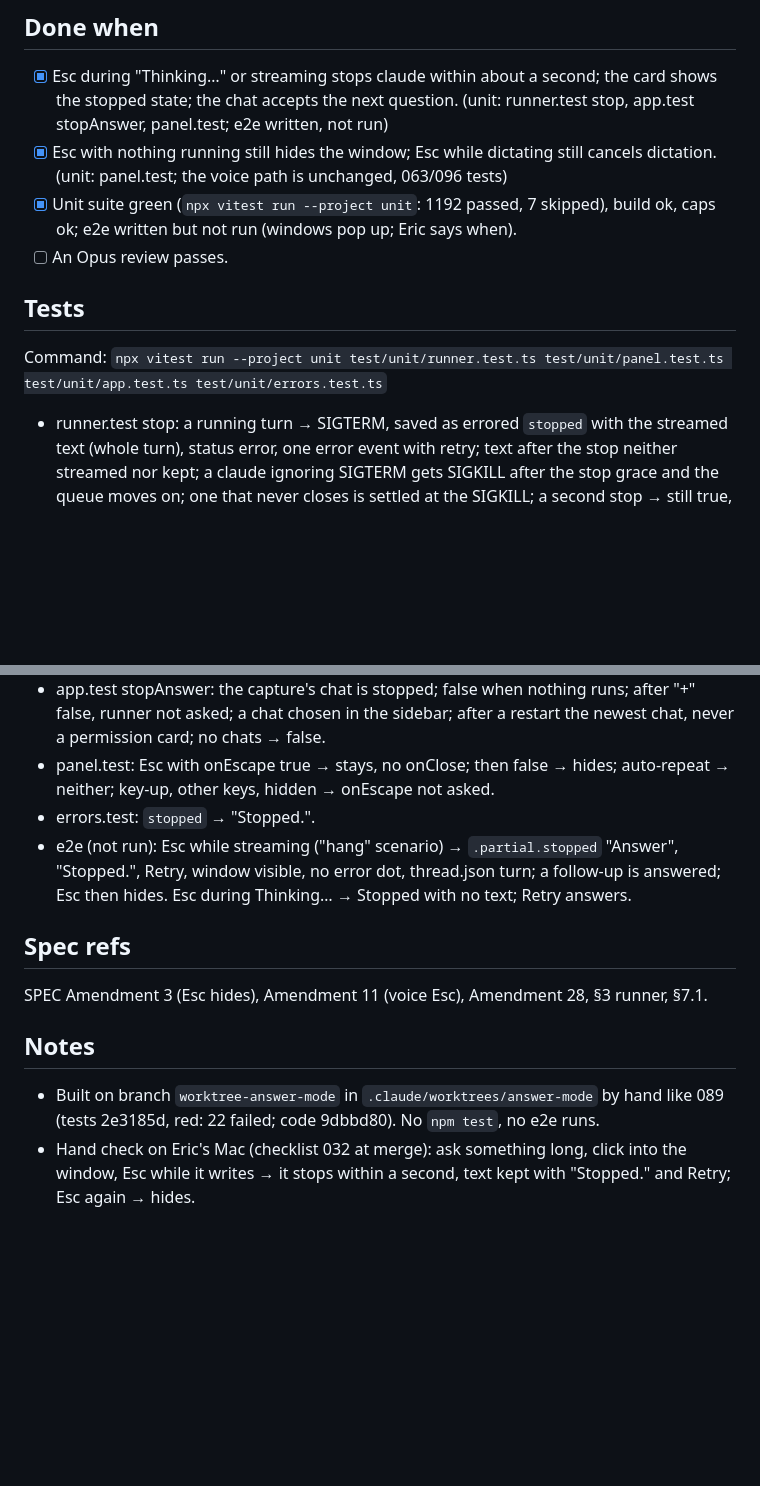
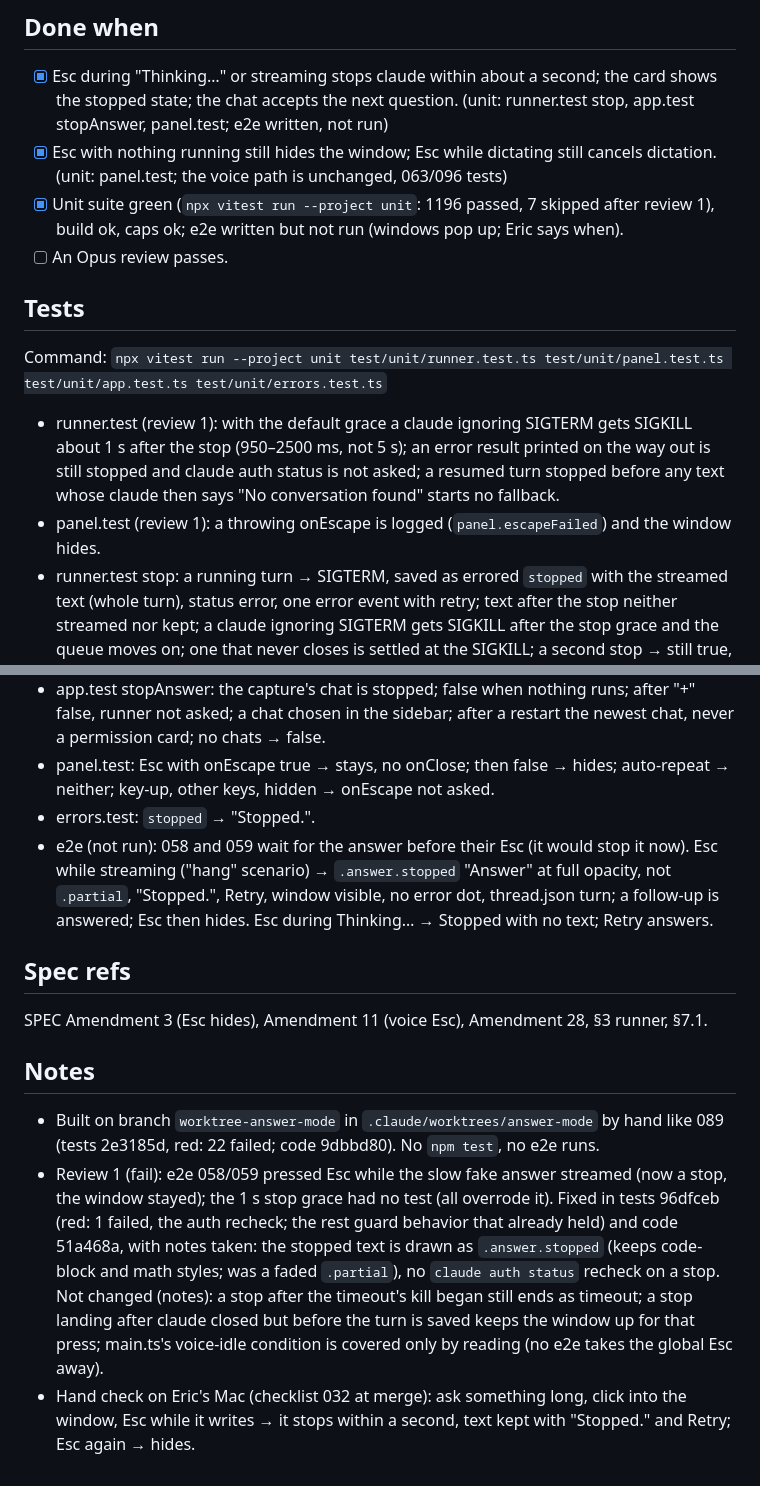
Before and after one commit to ericyjl01/snapsolve, a Markdown page: docs/tasks/097-esc-stops-answer.md, 2 parts joined by grey strips. Drawn GitHub-style; blank space fills up the shorter version.

Commit message:
097: docs — review 1 (DECISIONS, task file, Now)
Co-Authored-By: Claude Opus 5.5 <noreply@anthropic.com>

```diff
--- a/docs/tasks/097-esc-stops-answer.md
+++ b/docs/tasks/097-esc-stops-answer.md
@@ -18,20 +18,23 @@ Out: a stop button in the UI; a global Esc while the window is not focused (it w
 ## Done when
 - [x] Esc during "Thinking…" or streaming stops claude within about a second; the card shows the stopped state; the chat accepts the next question. (unit: runner.test stop, app.test stopAnswer, panel.test; e2e written, not run)
 - [x] Esc with nothing running still hides the window; Esc while dictating still cancels dictation. (unit: panel.test; the voice path is unchanged, 063/096 tests)
-- [x] Unit suite green (`npx vitest run --project unit`: 1192 passed, 7 skipped), build ok, caps ok; e2e written but not run (windows pop up; Eric says when).
+- [x] Unit suite green (`npx vitest run --project unit`: 1196 passed, 7 skipped after review 1), build ok, caps ok; e2e written but not run (windows pop up; Eric says when).
 - [ ] An Opus review passes.
 
 ## Tests
 Command: `npx vitest run --project unit test/unit/runner.test.ts test/unit/panel.test.ts test/unit/app.test.ts test/unit/errors.test.ts`
+- runner.test (review 1): with the default grace a claude ignoring SIGTERM gets SIGKILL about 1 s after the stop (950–2500 ms, not 5 s); an error result printed on the way out is still stopped and claude auth status is not asked; a resumed turn stopped before any text whose claude then says "No conversation found" starts no fallback.
+- panel.test (review 1): a throwing onEscape is logged (`panel.escapeFailed`) and the window hides.
 - runner.test stop: a running turn → SIGTERM, saved as errored `stopped` with the streamed text (whole turn), status error, one error event with retry; text after the stop neither streamed nor kept; a claude ignoring SIGTERM gets SIGKILL after the stop grace and the queue moves on; one that never closes is settled at the SIGKILL; a second stop → still true, one SIGTERM; nothing running / another chat / after the answer → false, nothing changes; a chat only queued → false, still runs; a question queued behind the stopped turn runs after it (turn order kept); stopped while preparing (answer prompt pending) → no claude, stopped with no text; retry target and Retry re-run it; a follow-up resumes the adopted transcript; no answer text, question or prompt in the log, `runner.stop` logged.
 - app.test stopAnswer: the capture's chat is stopped; false when nothing runs; after "+" false, runner not asked; a chat chosen in the sidebar; after a restart the newest chat, never a permission card; no chats → false.
 - panel.test: Esc with onEscape true → stays, no onClose; then false → hides; auto-repeat → neither; key-up, other keys, hidden → onEscape not asked.
 - errors.test: `stopped` → "Stopped.".
-- e2e (not run): Esc while streaming ("hang" scenario) → `.partial.stopped` "Answer", "Stopped.", Retry, window visible, no error dot, thread.json turn; a follow-up is answered; Esc then hides. Esc during Thinking… → Stopped with no text; Retry answers.
+- e2e (not run): 058 and 059 wait for the answer before their Esc (it would stop it now). Esc while streaming ("hang" scenario) → `.answer.stopped` "Answer" at full opacity, not `.partial`, "Stopped.", Retry, window visible, no error dot, thread.json turn; a follow-up is answered; Esc then hides. Esc during Thinking… → Stopped with no text; Retry answers.
 
 ## Spec refs
 SPEC Amendment 3 (Esc hides), Amendment 11 (voice Esc), Amendment 28, §3 runner, §7.1.
 
 ## Notes
 - Built on branch `worktree-answer-mode` in `.claude/worktrees/answer-mode` by hand like 089 (tests 2e3185d, red: 22 failed; code 9dbbd80). No `npm test`, no e2e runs.
+- Review 1 (fail): e2e 058/059 pressed Esc while the slow fake answer streamed (now a stop, the window stayed); the 1 s stop grace had no test (all overrode it). Fixed in tests 96dfceb (red: 1 failed, the auth recheck; the rest guard behavior that already held) and code 51a468a, with notes taken: the stopped text is drawn as `.answer.stopped` (keeps code-block and math styles; was a faded `.partial`), no `claude auth status` recheck on a stop. Not changed (notes): a stop after the timeout's kill began still ends as timeout; a stop landing after claude closed but before the turn is saved keeps the window up for that press; main.ts's voice-idle condition is covered only by reading (no e2e takes the global Esc away).
 - Hand check on Eric's Mac (checklist 032 at merge): ask something long, click into the window, Esc while it writes → it stops within a second, text kept with "Stopped." and Retry; Esc again → hides.
```
Also changed, not shown: DECISIONS.md (+1 -0 lines), PROJECT_STATE.md (+1 -1 lines).
